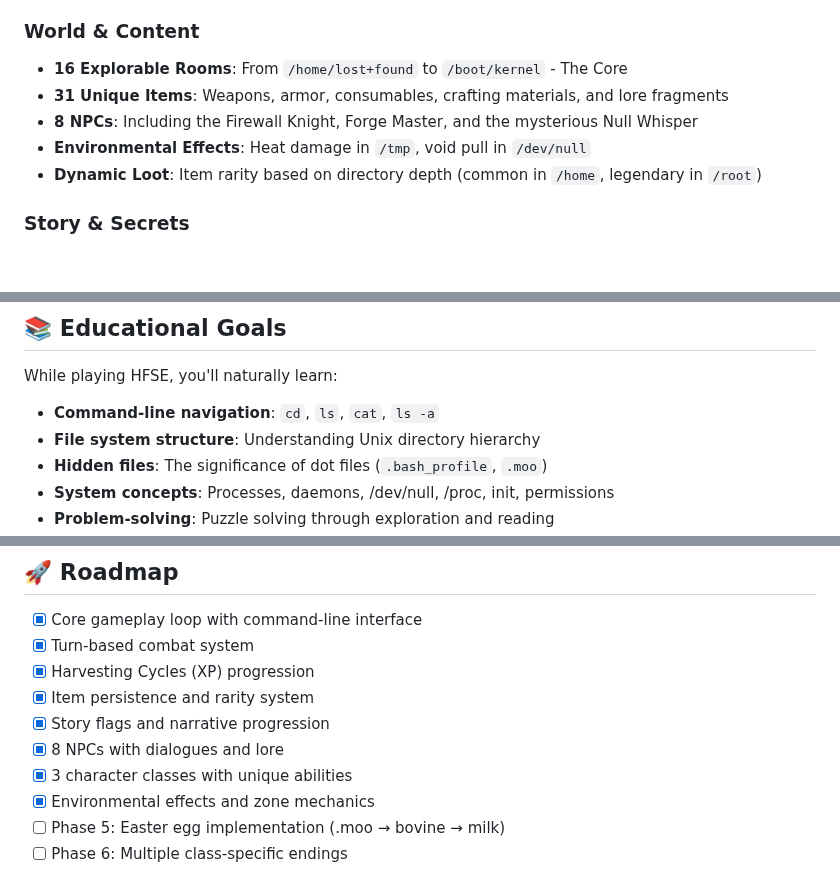
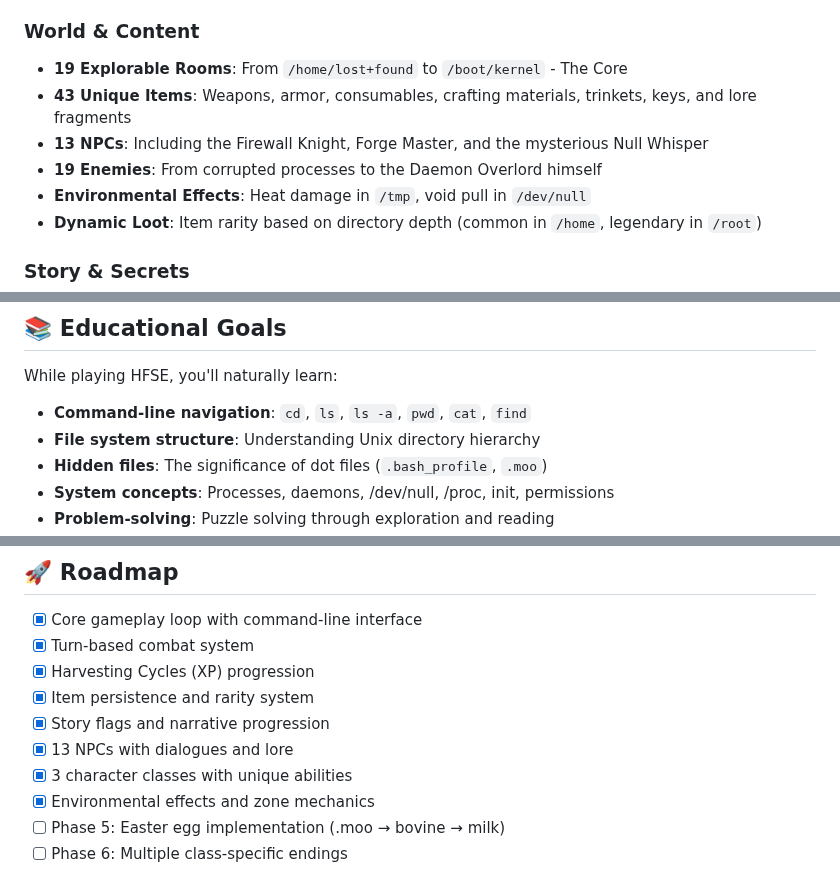
Before and after one commit to NoHudd/hauntedTerminal, a Markdown page: README.md, 3 parts joined by grey strips. GitHub-like rendering; blank space fills up the shorter version.

```diff
--- a/README.md
+++ b/README.md
@@ -42,9 +42,10 @@ But first, you must remember who you are. Your `.bash_profile` drifts somewhere
 - **Story Flags**: Track narrative progression through key story beats
 
 ### World & Content
-- **16 Explorable Rooms**: From `/home/lost+found` to `/boot/kernel` - The Core
-- **31 Unique Items**: Weapons, armor, consumables, crafting materials, and lore fragments
-- **8 NPCs**: Including the Firewall Knight, Forge Master, and the mysterious Null Whisper
+- **19 Explorable Rooms**: From `/home/lost+found` to `/boot/kernel` - The Core
+- **43 Unique Items**: Weapons, armor, consumables, crafting materials, trinkets, keys, and lore fragments
+- **13 NPCs**: Including the Firewall Knight, Forge Master, and the mysterious Null Whisper
+- **19 Enemies**: From corrupted processes to the Daemon Overlord himself
 - **Environmental Effects**: Heat damage in `/tmp`, void pull in `/dev/null`
 - **Dynamic Loot**: Item rarity based on directory depth (common in `/home`, legendary in `/root`)
 
@@ -279,7 +285,7 @@ Items spawn based on directory depth:
 
 While playing HFSE, you'll naturally learn:
 
-- **Command-line navigation**: `cd`, `ls`, `cat`, `ls -a`
+- **Command-line navigation**: `cd`, `ls`, `ls -a`, `pwd`, `cat`, `find`
 - **File system structure**: Understanding Unix directory hierarchy
 - **Hidden files**: The significance of dot files (`.bash_profile`, `.moo`)
 - **System concepts**: Processes, daemons, /dev/null, /proc, init, permissions
@@ -453,7 +459,7 @@ This project is licensed under the MIT License - see the LICENSE file for detail
 - [x] Harvesting Cycles (XP) progression
 - [x] Item persistence and rarity system
 - [x] Story flags and narrative progression
-- [x] 8 NPCs with dialogues and lore
+- [x] 13 NPCs with dialogues and lore
 - [x] 3 character classes with unique abilities
 - [x] Environmental effects and zone mechanics
 - [ ] Phase 5: Easter egg implementation (.moo → bovine → milk)
```
Also changed, not shown: other parts of README.md (+14 -9 lines), Intro.png (added), 1 other file.
